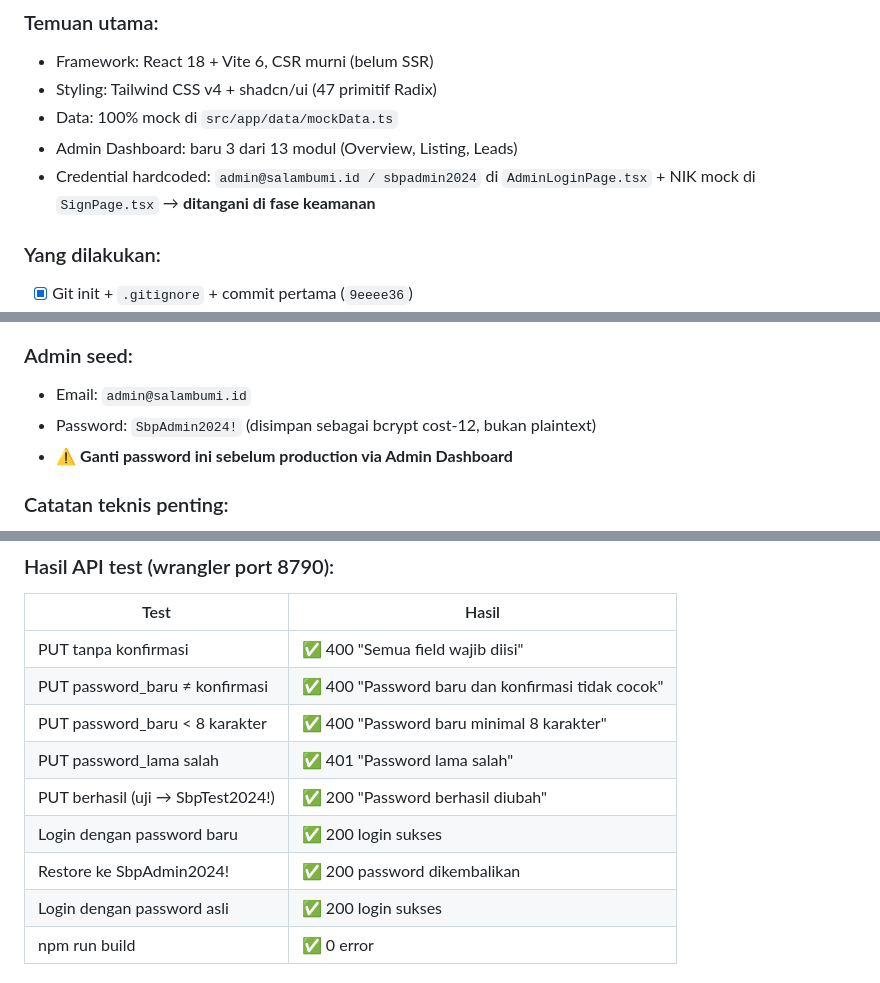
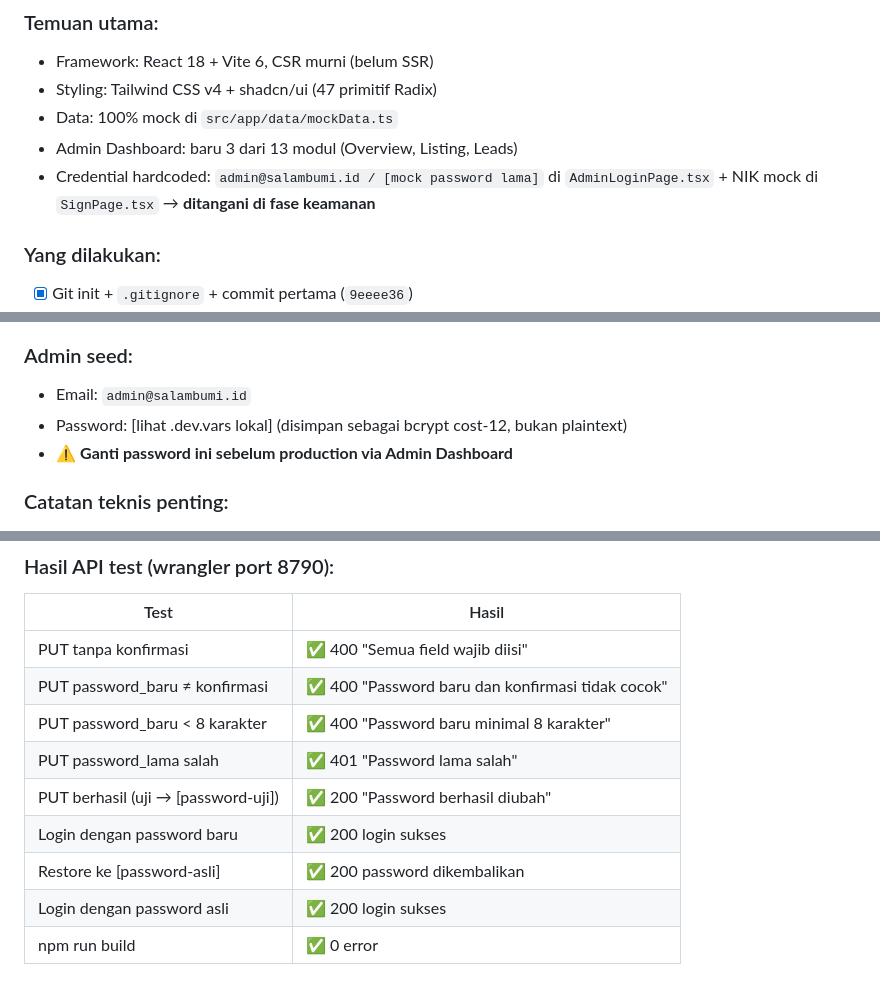
Before and after one commit to ardy1004/SBP-Final, a Markdown page: CATATAN_PROGRES.md, 3 parts joined by grey strips. Rendered like a GitHub page.

Commit message:
security: redaksi semua password plaintext di CATATAN_PROGRES.md

```diff
--- a/CATATAN_PROGRES.md
+++ b/CATATAN_PROGRES.md
@@ -18,7 +18,7 @@
 - Styling: Tailwind CSS v4 + shadcn/ui (47 primitif Radix)
 - Data: 100% mock di `src/app/data/mockData.ts`
 - Admin Dashboard: baru 3 dari 13 modul (Overview, Listing, Leads)
-- Credential hardcoded: `admin@salambumi.id / sbpadmin2024` di `AdminLoginPage.tsx` + NIK mock di `SignPage.tsx` → **ditangani di fase keamanan**
+- Credential hardcoded: `admin@salambumi.id / [mock password lama]` di `AdminLoginPage.tsx` + NIK mock di `SignPage.tsx` → **ditangani di fase keamanan**
 
 ### Yang dilakukan:
 - [x] Git init + `.gitignore` + commit pertama (`9eeee36`)
@@ -79,7 +79,7 @@
 
 ### Admin seed:
 - Email: `admin@salambumi.id`
-- Password: `SbpAdmin2024!` (disimpan sebagai bcrypt cost-12, bukan plaintext)
+- Password: [lihat .dev.vars lokal] (disimpan sebagai bcrypt cost-12, bukan plaintext)
 - ⚠️ **Ganti password ini sebelum production via Admin Dashboard**
 
 ### Catatan teknis penting:
@@ -1412,9 +1412,9 @@ wrangler d1 execute sbp-db --remote --file=migrations/0009_update_leads_pipeline
 | PUT password_baru ≠ konfirmasi | ✅ 400 "Password baru dan konfirmasi tidak cocok" |
 | PUT password_baru < 8 karakter | ✅ 400 "Password baru minimal 8 karakter" |
 | PUT password_lama salah | ✅ 401 "Password lama salah" |
-| PUT berhasil (uji → SbpTest2024!) | ✅ 200 "Password berhasil diubah" |
+| PUT berhasil (uji → [password-uji]) | ✅ 200 "Password berhasil diubah" |
 | Login dengan password baru | ✅ 200 login sukses |
-| Restore ke SbpAdmin2024! | ✅ 200 password dikembalikan |
+| Restore ke [password-asli] | ✅ 200 password dikembalikan |
 | Login dengan password asli | ✅ 200 login sukses |
 | npm run build | ✅ 0 error |
 
```
Also changed, not shown: other parts of CATATAN_PROGRES.md (+2 -2 lines).
